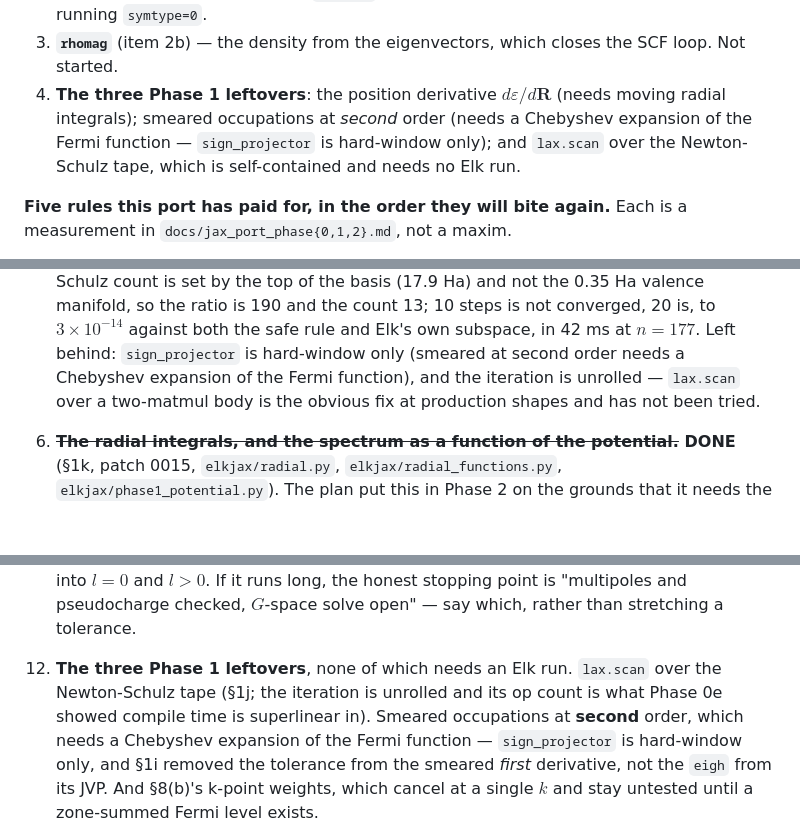
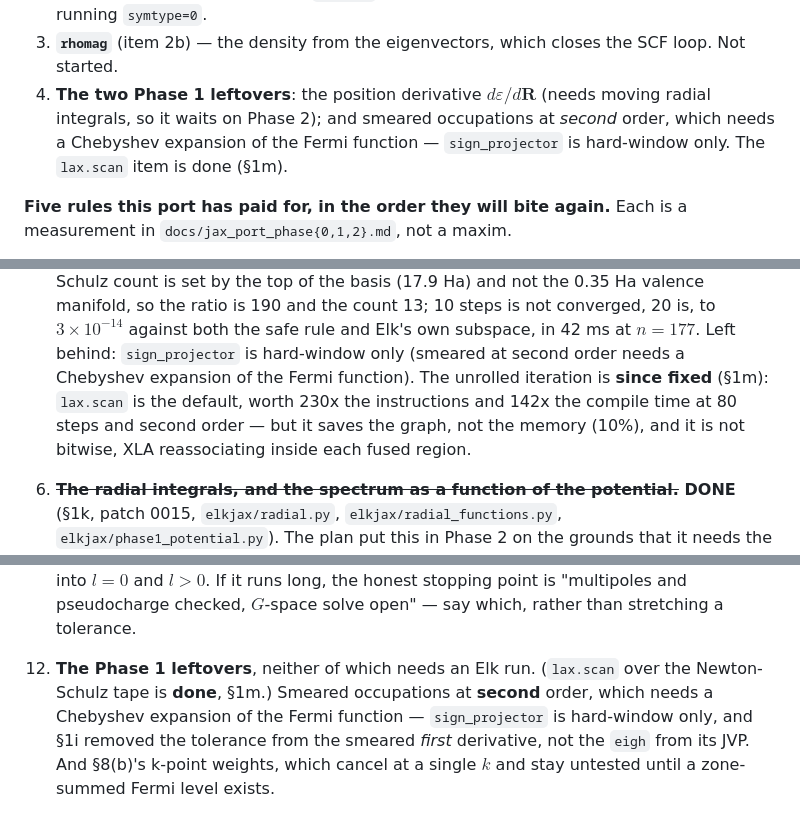
Before and after one commit to joselado/elkpy, a Markdown page: docs/continue_here.md, 3 parts joined by grey strips. GitHub-like rendering; blank space fills up the shorter version.

```diff
--- a/docs/continue_here.md
+++ b/docs/continue_here.md
@@ -25,11 +25,10 @@ Phase 2 items below it are ordered by cost. In short:
    without it by running `symtype=0`.
 3. **`rhomag`** (item 2b) — the density from the eigenvectors, which closes the SCF
    loop. Not started.
-4. **The three Phase 1 leftovers**: the position derivative $d\varepsilon/d\mathbf R$
-   (needs moving radial integrals); smeared occupations at *second* order (needs a
-   Chebyshev expansion of the Fermi function — `sign_projector` is hard-window only);
-   and `lax.scan` over the Newton-Schulz tape, which is self-contained and needs no Elk
-   run.
+4. **The two Phase 1 leftovers**: the position derivative $d\varepsilon/d\mathbf R$
+   (needs moving radial integrals, so it waits on Phase 2); and smeared occupations at
+   *second* order, which needs a Chebyshev expansion of the Fermi function —
+   `sign_projector` is hard-window only. The `lax.scan` item is done (§1m).
 
 **Five rules this port has paid for, in the order they will bite again.** Each is a
 measurement in `docs/jax_port_phase{0,1,2}.md`, not a maxim.
@@ -386,8 +385,10 @@ named in item 12 need no Elk run and are the cheapest work available.
    ratio is 190 and the count 13; 10 steps is not converged, 20 is, to $3\times10^{-14}$
    against both the safe rule and Elk's own subspace, in 42 ms at $n=177$. Left behind:
    `sign_projector` is hard-window only (smeared at second order needs a Chebyshev
-   expansion of the Fermi function), and the iteration is unrolled — `lax.scan` over a
-   two-matmul body is the obvious fix at production shapes and has not been tried.
+   expansion of the Fermi function). The unrolled iteration is **since fixed** (§1m):
+   `lax.scan` is the default, worth 230x the instructions and 142x the compile time at
+   80 steps and second order — but it saves the graph, not the memory (10%), and it is
+   not bitwise, XLA reassociating inside each fused region.
 
 6. **~~The radial integrals, and the spectrum as a function of the potential.~~ DONE**
    (§1k, patch 0015, `elkjax/radial.py`, `elkjax/radial_functions.py`,
@@ -533,9 +534,8 @@ named in item 12 need no Elk run and are the cheapest work available.
     point is "multipoles and pseudocharge checked, $G$-space solve open" — say which,
     rather than stretching a tolerance.
 
-12. **The three Phase 1 leftovers**, none of which needs an Elk run. `lax.scan` over
-    the Newton-Schulz tape (§1j; the iteration is unrolled and its op count is what
-    Phase 0e showed compile time is superlinear in). Smeared occupations at **second**
+12. **The Phase 1 leftovers**, neither of which needs an Elk run. (`lax.scan` over the
+    Newton-Schulz tape is **done**, §1m.) Smeared occupations at **second**
     order, which needs a Chebyshev expansion of the Fermi function — `sign_projector`
     is hard-window only, and §1i removed the tolerance from the smeared *first*
     derivative, not the `eigh` from its JVP. And §8(b)'s k-point weights, which cancel
```
Also changed, not shown: CLAUDE.md (+8 -2 lines), docs/jax_port_phase1.md (+3 -3 lines).
